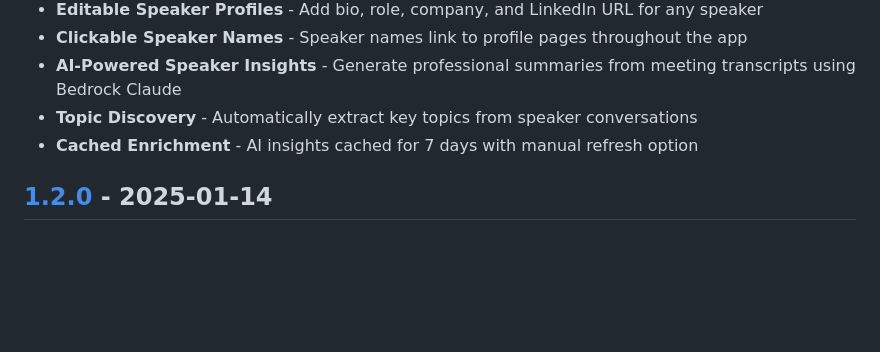
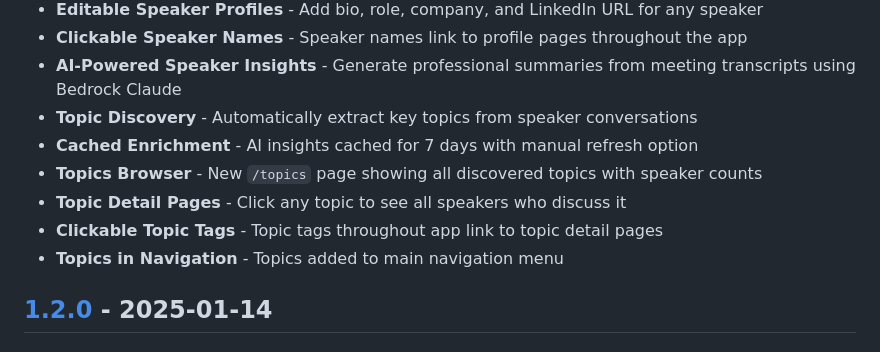
Before and after one commit to dwinter3/keep-it-krispy, a Markdown page: CHANGELOG.md, the part around the change. Rendered like a GitHub page; blank space fills up the shorter version.

Commit message:
Update docs: Phase 5 topic analysis complete - Epic #12 finished
All 5 phases of Speaker Management epic are now complete:
- Phase 1: Speaker corrections sync
- Phase 2: Dynamic speakers directory
- Phase 3: Speaker profile pages
- Phase 4: Intelligent bio discovery
- Phase 5: Topic analysis

Co-Authored-By: Claude Opus 4.5 <noreply@anthropic.com>

```diff
--- a/CHANGELOG.md
+++ b/CHANGELOG.md
@@ -18,6 +18,10 @@ The format is based on [Keep a Changelog](https://keepachangelog.com/en/1.1.0/).
 - **AI-Powered Speaker Insights** - Generate professional summaries from meeting transcripts using Bedrock Claude
 - **Topic Discovery** - Automatically extract key topics from speaker conversations
 - **Cached Enrichment** - AI insights cached for 7 days with manual refresh option
+- **Topics Browser** - New `/topics` page showing all discovered topics with speaker counts
+- **Topic Detail Pages** - Click any topic to see all speakers who discuss it
+- **Clickable Topic Tags** - Topic tags throughout app link to topic detail pages
+- **Topics in Navigation** - Topics added to main navigation menu
 
 ## [1.2.0] - 2025-01-14
 
```
Also changed, not shown: CLAUDE.md (+1 -1 lines).
